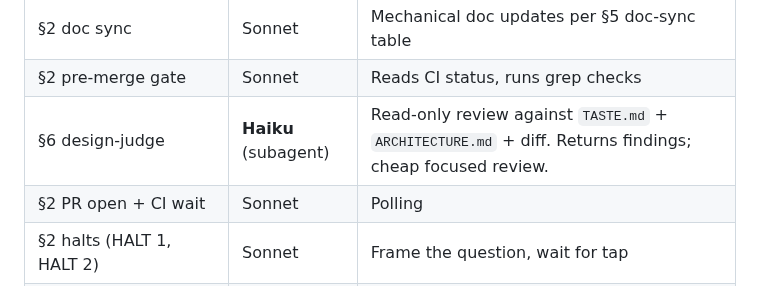
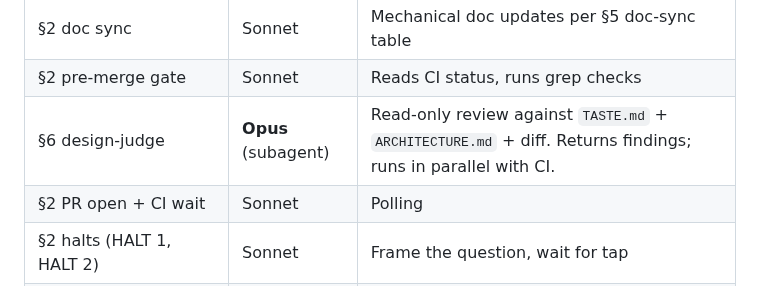
Before and after one commit to proggarapsody/bitbottle, a Markdown page: docs/auto-iter/quickref.md, the part around the change. Drawn GitHub-style.

Commit message:
docs(auto-iter): upgrade design-judge model tier from Haiku to Opus in quickref

```diff
--- a/docs/auto-iter/quickref.md
+++ b/docs/auto-iter/quickref.md
@@ -52,7 +52,7 @@ Default to **Sonnet**. Escalate to **Opus** only for genuinely judgment-heavy ph
 | §2 TDD implementation | **Sonnet** (subagent) | Code generation. Dispatch via `Task` tool with `isolation: "worktree"` — keeps orchestrator context light. Opus only if scope is genuinely complex (rare). |
 | §2 doc sync | Sonnet | Mechanical doc updates per §5 doc-sync table |
 | §2 pre-merge gate | Sonnet | Reads CI status, runs grep checks |
-| §6 design-judge | **Haiku** (subagent) | Read-only review against `TASTE.md` + `ARCHITECTURE.md` + diff. Returns findings; cheap focused review. |
+| §6 design-judge | **Opus** (subagent) | Read-only review against `TASTE.md` + `ARCHITECTURE.md` + diff. Returns findings; runs in parallel with CI. |
 | §2 PR open + CI wait | Sonnet | Polling |
 | §2 halts (HALT 1, HALT 2) | Sonnet | Frame the question, wait for tap |
 | §2 fix-after-CI-red | **Sonnet** (subagent) | Targeted code change against existing branch |
```
